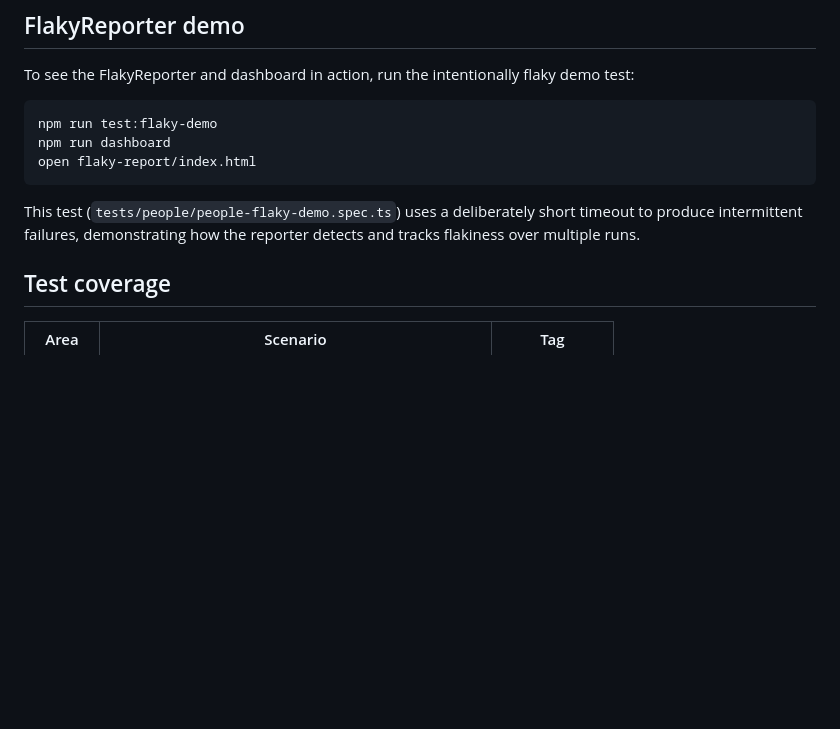
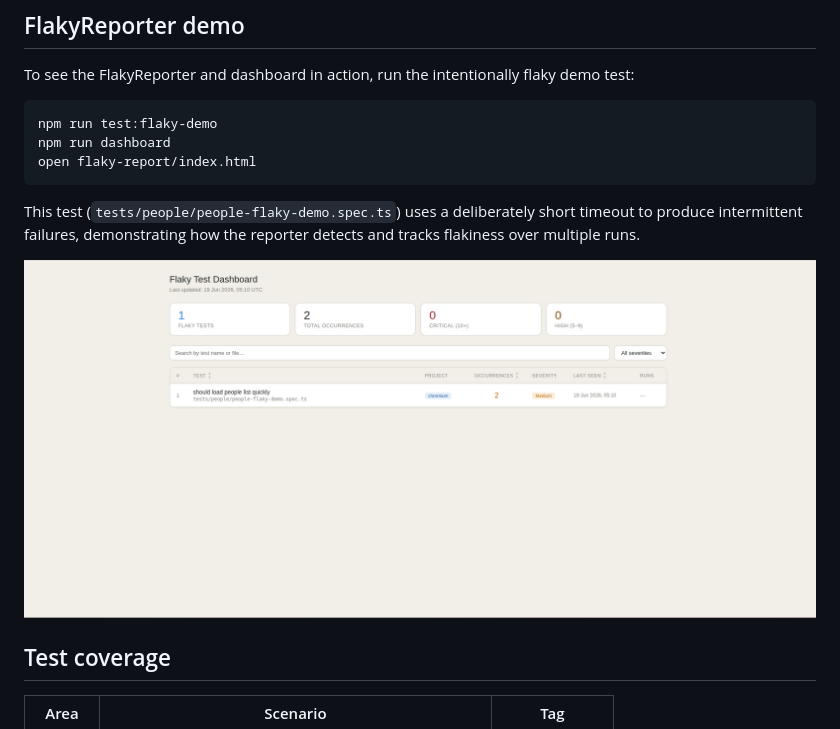
Before and after one commit to wojciech-ciolek/twenty-crm-playwright, a Markdown page: README.md, the part around the change. Rendered like a GitHub page; pictures changed too: docs/images/flaky-dashboard.png (added); blank space fills up the shorter version.

Commit message:
docs: add flaky dashboard screenshot to README

```diff
--- a/README.md
+++ b/README.md
@@ -112,6 +112,8 @@ open flaky-report/index.html
 
 This test (`tests/people/people-flaky-demo.spec.ts`) uses a deliberately short timeout to produce intermittent failures, demonstrating how the reporter detects and tracks flakiness over multiple runs.
 
+![Flaky Test Dashboard](docs/images/flaky-dashboard.png)
+
 ## Test coverage
 
 | Area | Scenario | Tag |
```
